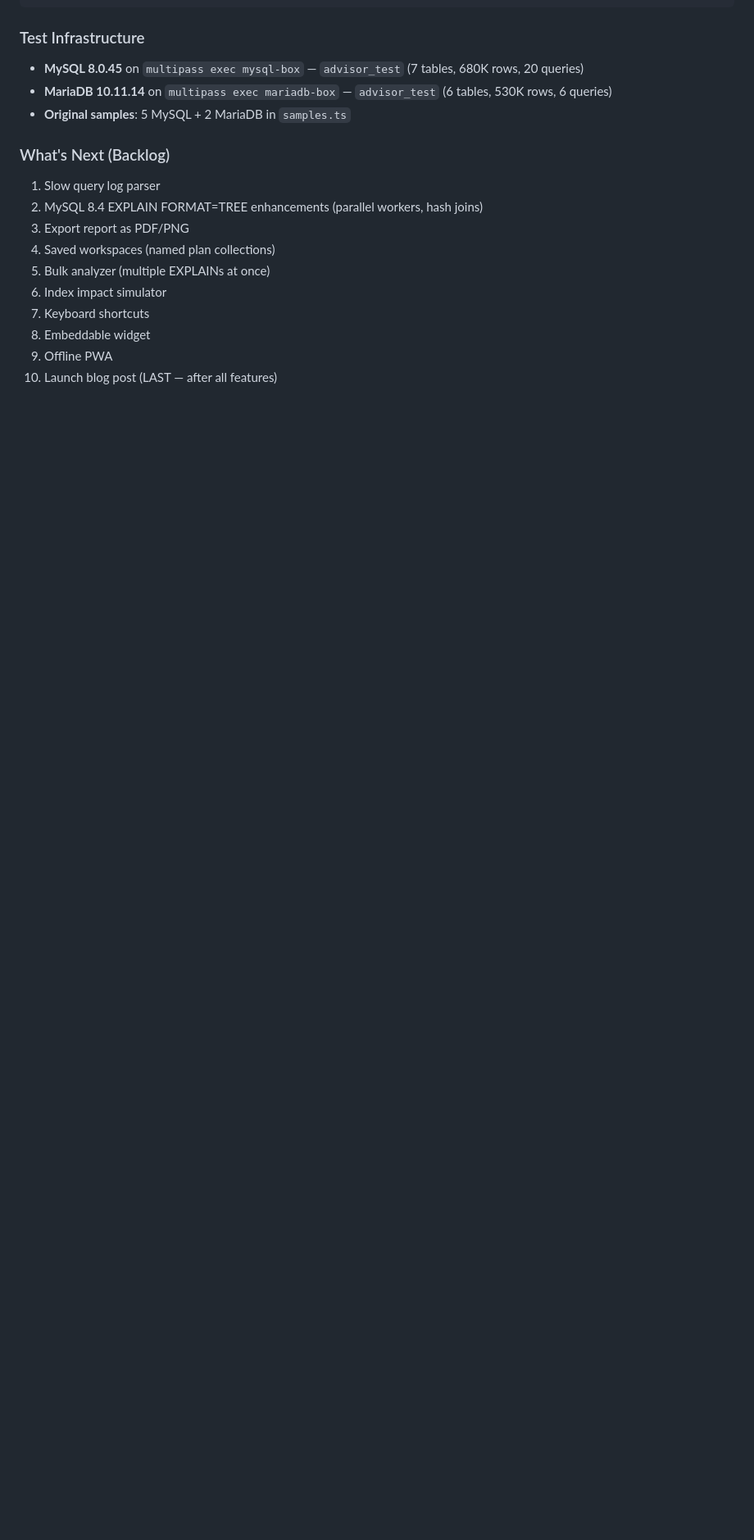
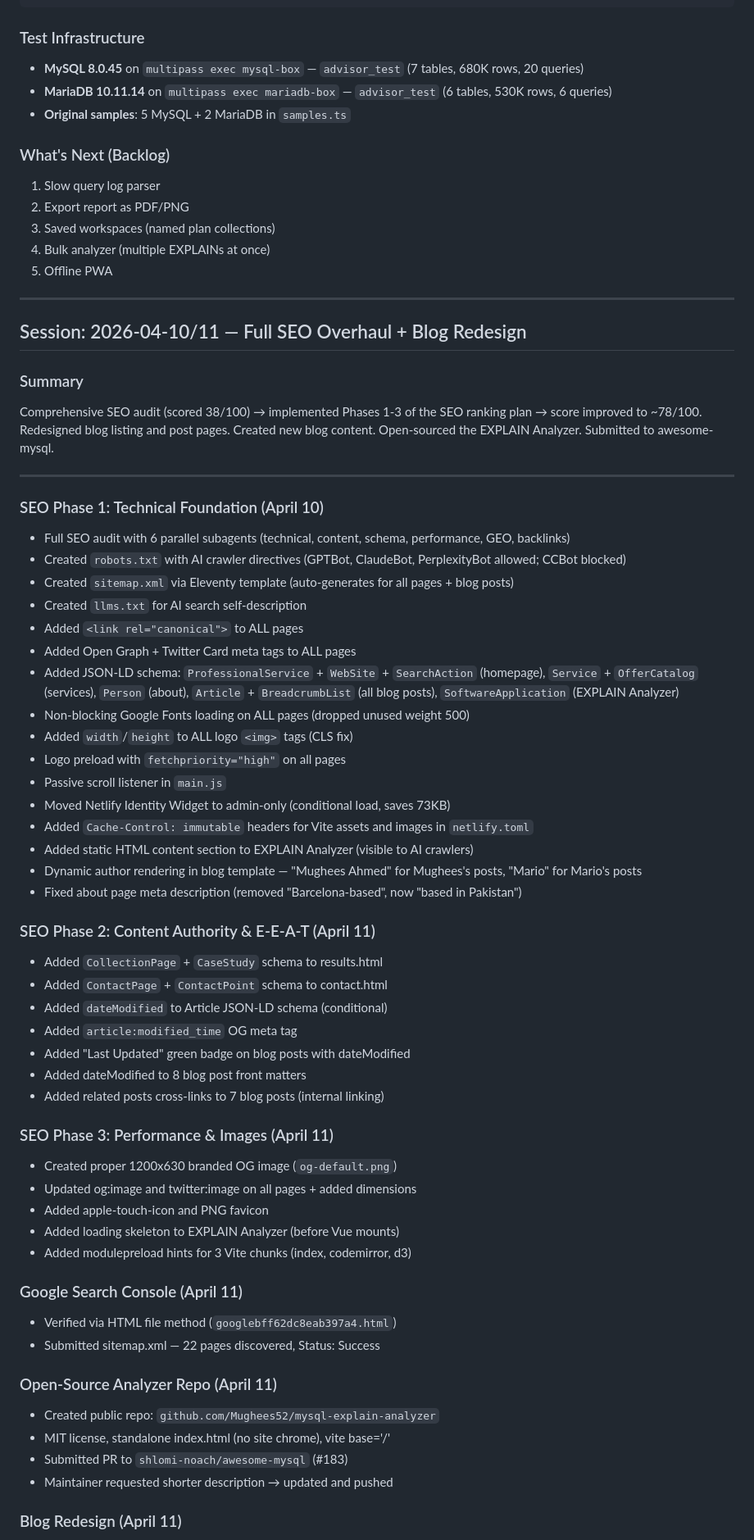
Before and after one commit to Mughees52/reliadb-site, a Markdown page: CHATLOG.md, the part around one of its changes. Shown at 82% size. GitHub-like rendering; blank space fills up the shorter version.

Commit message:
Update CHATLOG.md and CLAUDE.md with SEO session and open-source repo details

```diff
--- a/CHATLOG.md
+++ b/CHATLOG.md
@@ -100,12 +100,69 @@ ac98a58 Phase 2: Enhanced analysis, PEV2 visualization, robust index advisor
 ### What's Next (Backlog)
 
 1. Slow query log parser
-2. MySQL 8.4 EXPLAIN FORMAT=TREE enhancements (parallel workers, hash joins)
-3. Export report as PDF/PNG
-4. Saved workspaces (named plan collections)
-5. Bulk analyzer (multiple EXPLAINs at once)
-6. Index impact simulator
-7. Keyboard shortcuts
-8. Embeddable widget
-9. Offline PWA
-10. Launch blog post (LAST — after all features)
+2. Export report as PDF/PNG
+3. Saved workspaces (named plan collections)
+4. Bulk analyzer (multiple EXPLAINs at once)
+5. Offline PWA
+
+---
+
+## Session: 2026-04-10/11 — Full SEO Overhaul + Blog Redesign
+
+### Summary
+
+Comprehensive SEO audit (scored 38/100) → implemented Phases 1-3 of the SEO ranking plan → score improved to ~78/100. Redesigned blog listing and post pages. Created new blog content. Open-sourced the EXPLAIN Analyzer. Submitted to awesome-mysql.
+
+---
+
+### SEO Phase 1: Technical Foundation (April 10)
+
+- Full SEO audit with 6 parallel subagents (technical, content, schema, performance, GEO, backlinks)
+- Created `robots.txt` with AI crawler directives (GPTBot, ClaudeBot, PerplexityBot allowed; CCBot blocked)
+- Created `sitemap.xml` via Eleventy template (auto-generates for all pages + blog posts)
+- Created `llms.txt` for AI search self-description
+- Added `<link rel="canonical">` to ALL pages
+- Added Open Graph + Twitter Card meta tags to ALL pages
+- Added JSON-LD schema: `ProfessionalService` + `WebSite` + `SearchAction` (homepage), `Service` + `OfferCatalog` (services), `Person` (about), `Article` + `BreadcrumbList` (all blog posts), `SoftwareApplication` (EXPLAIN Analyzer)
+- Non-blocking Google Fonts loading on ALL pages (dropped unused weight 500)
+- Added `width`/`height` to ALL logo `<img>` tags (CLS fix)
+- Logo preload with `fetchpriority="high"` on all pages
+- Passive scroll listener in `main.js`
+- Moved Netlify Identity Widget to admin-only (conditional load, saves 73KB)
+- Added `Cache-Control: immutable` headers for Vite assets and images in `netlify.toml`
+- Added static HTML content section to EXPLAIN Analyzer (visible to AI crawlers)
+- Dynamic author rendering in blog template — "Mughees Ahmed" for Mughees's posts, "Mario" for Mario's posts
+- Fixed about page meta description (removed "Barcelona-based", now "based in Pakistan")
+
+### SEO Phase 2: Content Authority & E-E-A-T (April 11)
+
+- Added `CollectionPage` + `CaseStudy` schema to results.html
+- Added `ContactPage` + `ContactPoint` schema to contact.html
+- Added `dateModified` to Article JSON-LD schema (conditional)
+- Added `article:modified_time` OG meta tag
+- Added "Last Updated" green badge on blog posts with dateModified
+- Added dateModified to 8 blog post front matters
+- Added related posts cross-links to 7 blog posts (internal linking)
+
+### SEO Phase 3: Performance & Images (April 11)
+
+- Created proper 1200x630 branded OG image (`og-default.png`)
+- Updated og:image and twitter:image on all pages + added dimensions
+- Added apple-touch-icon and PNG favicon
+- Added loading skeleton to EXPLAIN Analyzer (before Vue mounts)
+- Added modulepreload hints for 3 Vite chunks (index, codemirror, d3)
+
+### Google Search Console (April 11)
+
+- Verified via HTML file method (`googlebff62dc8eab397a4.html`)
+- Submitted sitemap.xml — 22 pages discovered, Status: Success
+
+### Open-Source Analyzer Repo (April 11)
+
+- Created public repo: `github.com/Mughees52/mysql-explain-analyzer`
+- MIT license, standalone index.html (no site chrome), vite base='/'
+- Submitted PR to `shlomi-noach/awesome-mysql` (#183)
+- Maintainer requested shorter description → updated and pushed
+
+### Blog Redesign (April 11)
+
```
Also changed, not shown: other parts of CHATLOG.md (+42 -0 lines), CLAUDE.md (+15 -1 lines).
